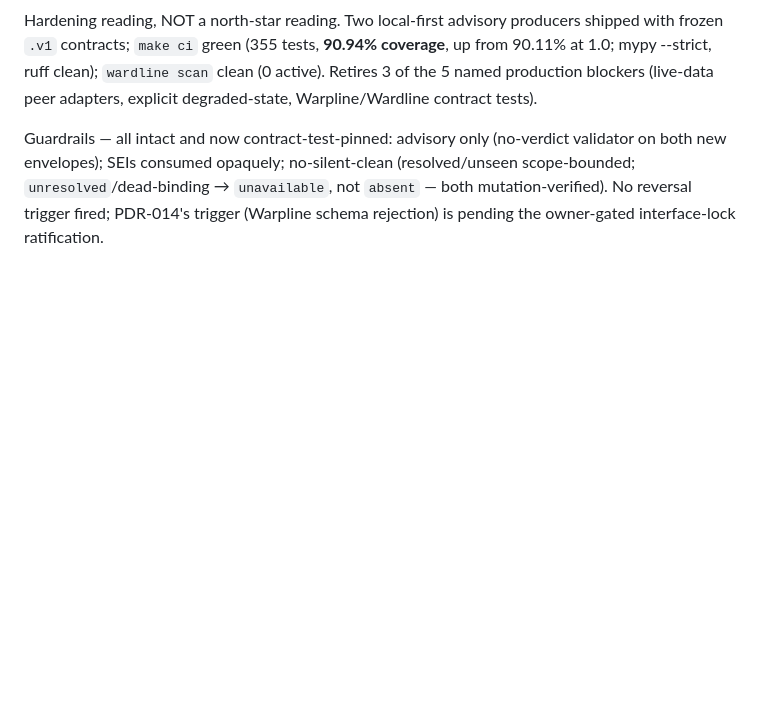
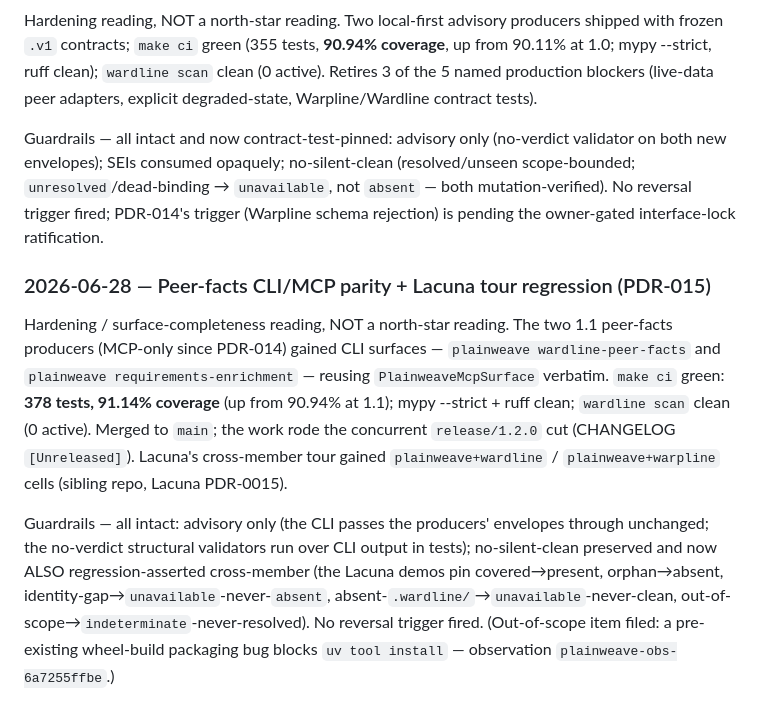
Before and after one commit to foundryside-dev/plainweave, a Markdown page: docs/product/metrics.md, the part around the change. Drawn GitHub-style; blank space fills up the shorter version.

Commit message:
product: peer-facts CLI/MCP parity delivered + merged; metrics + state checkpoint; PDR-015
Co-Authored-By: Claude Opus 4.8 (1M context) <noreply@anthropic.com>

```diff
--- a/docs/product/metrics.md
+++ b/docs/product/metrics.md
@@ -142,3 +142,21 @@ on both new envelopes); SEIs consumed opaquely; no-silent-clean (resolved/unseen
 scope-bounded; `unresolved`/dead-binding → `unavailable`, not `absent` — both
 mutation-verified). No reversal trigger fired; PDR-014's trigger (Warpline schema
 rejection) is pending the owner-gated interface-lock ratification.
+
+### 2026-06-28 — Peer-facts CLI/MCP parity + Lacuna tour regression (PDR-015)
+
+Hardening / surface-completeness reading, NOT a north-star reading. The two 1.1 peer-facts
+producers (MCP-only since PDR-014) gained CLI surfaces — `plainweave wardline-peer-facts`
+and `plainweave requirements-enrichment` — reusing `PlainweaveMcpSurface` verbatim. `make ci`
+green: **378 tests, 91.14% coverage** (up from 90.94% at 1.1); mypy --strict + ruff clean;
+`wardline scan` clean (0 active). Merged to `main`; the work rode the concurrent
+`release/1.2.0` cut (CHANGELOG `[Unreleased]`). Lacuna's cross-member tour gained
+`plainweave+wardline` / `plainweave+warpline` cells (sibling repo, Lacuna PDR-0015).
+
+Guardrails — all intact: advisory only (the CLI passes the producers' envelopes through
+unchanged; the no-verdict structural validators run over CLI output in tests); no-silent-clean
+preserved and now ALSO regression-asserted cross-member (the Lacuna demos pin
+covered→present, orphan→absent, identity-gap→`unavailable`-never-`absent`,
+absent-`.wardline/`→`unavailable`-never-clean, out-of-scope→`indeterminate`-never-resolved).
+No reversal trigger fired. (Out-of-scope item filed: a pre-existing wheel-build packaging bug
+blocks `uv tool install` — observation `plainweave-obs-6a7255ffbe`.)
```
Also changed, not shown: docs/product/current-state.md (+51 -43 lines).
